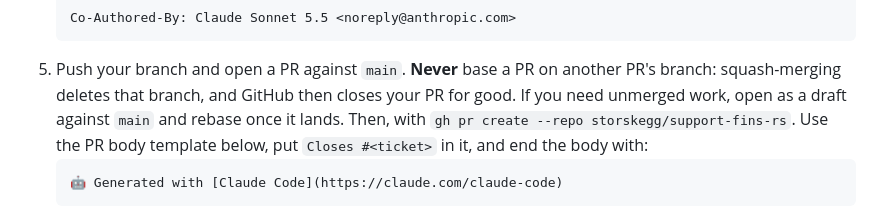
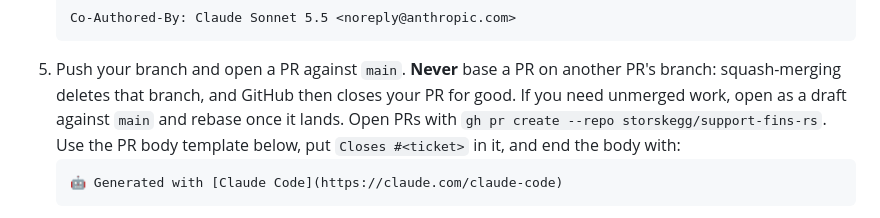
Before and after one commit to storskegg/support-fins-rs, a Markdown page: docs/AGENTS.md, the part around the change. Drawn GitHub-style.

Commit message:
AGENTS.md: wording
Co-Authored-By: Claude Opus 5.5 <noreply@anthropic.com>

````diff
--- a/docs/AGENTS.md
+++ b/docs/AGENTS.md
@@ -32,7 +32,7 @@ you start a ticket, and again whenever a review sends you back.
    ```
    Co-Authored-By: Claude Sonnet 5.5 <noreply@anthropic.com>
    ```
-5. Push your branch and open a PR against `main`. **Never** base a PR on another PR's branch: squash-merging deletes that branch, and GitHub then closes your PR for good. If you need unmerged work, open as a draft against `main` and rebase once it lands. Then, with `gh pr create --repo storskegg/support-fins-rs`.
+5. Push your branch and open a PR against `main`. **Never** base a PR on another PR's branch: squash-merging deletes that branch, and GitHub then closes your PR for good. If you need unmerged work, open as a draft against `main` and rebase once it lands. Open PRs with `gh pr create --repo storskegg/support-fins-rs`.
    Use the PR body template below, put `Closes #<ticket>` in it, and end the body with:
    ```
    🤖 Generated with [Claude Code](https://claude.com/claude-code)
````
